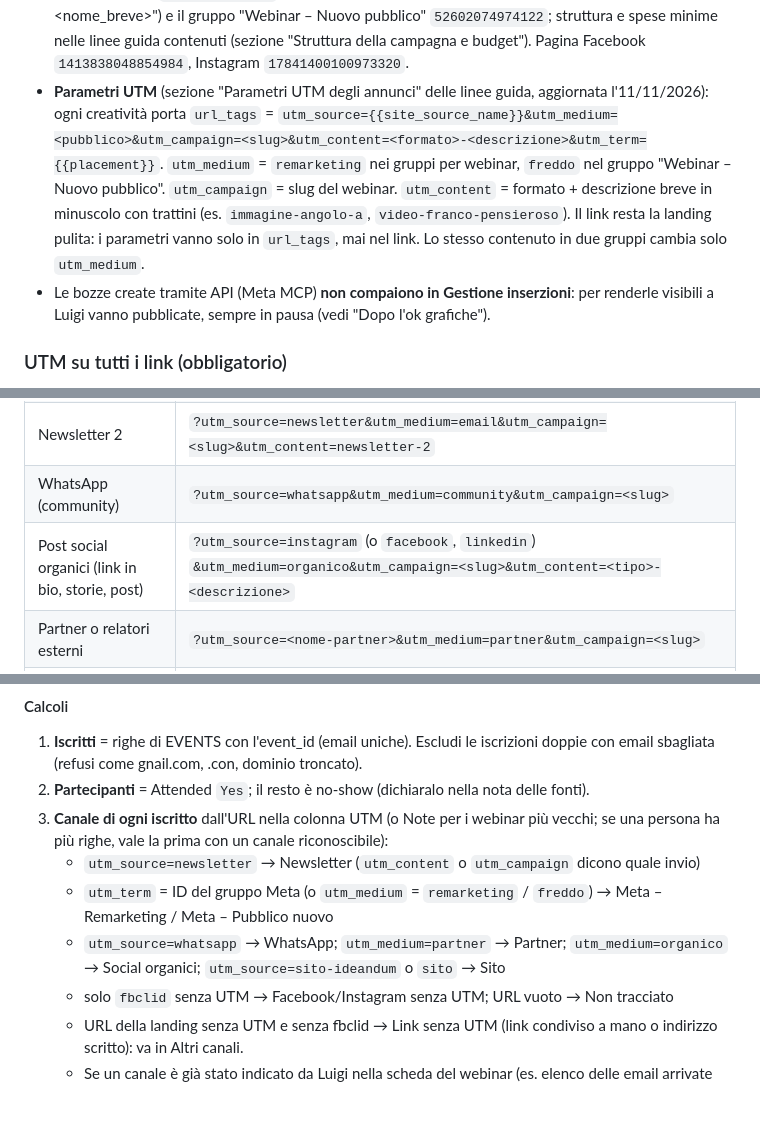
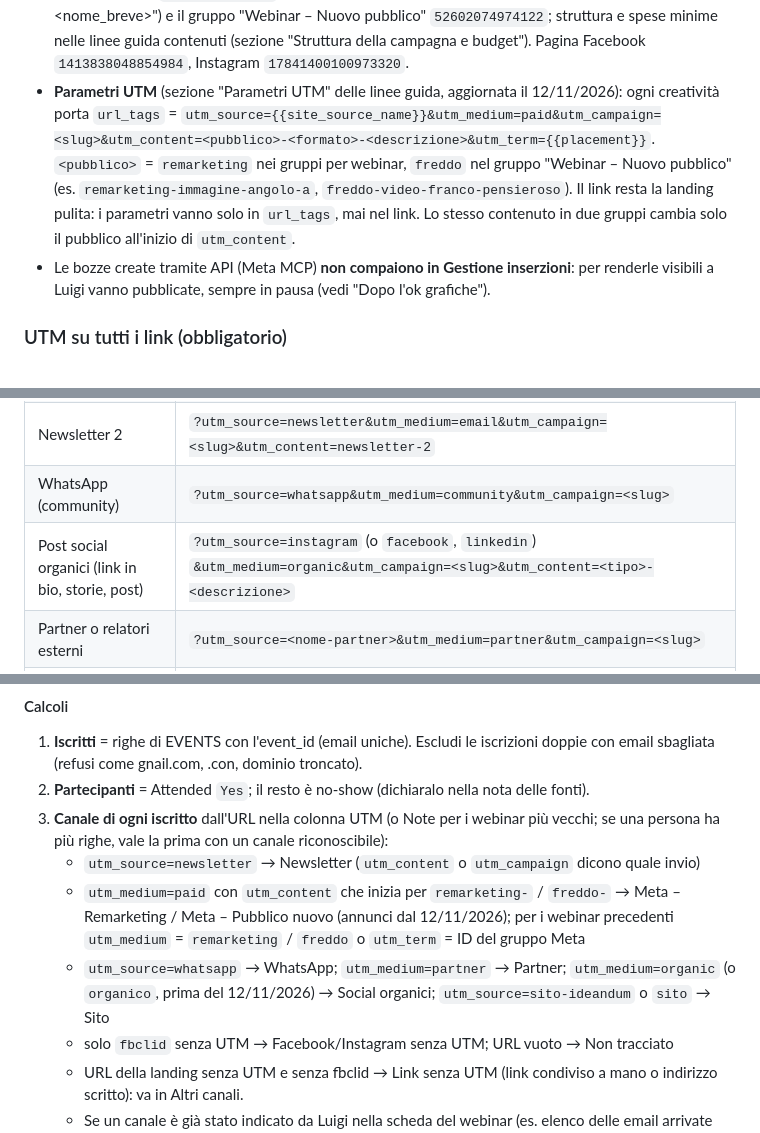
Before and after one commit to ideandum-admin/formazione.ideandum, a Markdown page: docs/procedura-webinar.md, 3 parts joined by grey strips. Rendered like a GitHub page; blank space fills up the shorter version.

```diff
--- a/docs/procedura-webinar.md
+++ b/docs/procedura-webinar.md
@@ -48,7 +48,7 @@ Pagina schede: https://claude.ai/artifact/Mw1vvQAiTEiKDPw2Ct3K5q — database, c
 - **Scaricare file nel workspace** (export Canva, immagini di siti esterni): il workspace non raggiunge export-download.canva.com né i siti esterni. Carica il file su Drive con Zapier (Google Drive "Upload File" da URL, account digital@ideandum.com), condividilo con il dominio ideandum.com ("Add File Sharing Preference", org_link_view) e scaricalo con il connettore Google Drive `download_file_content`; per file grandi il risultato viene salvato su disco come JSON con `content` in base64. Controlla l'md5 rispetto a quello restituito da Drive. Non ricopiare mai a mano il base64.
 - YouTube (via Zapier): connessione del canale **Ideandum** @ideandums.r.l.4863 `connection_id` 02871620-35d0-8d1d-8a33-6c0a3e319386 (predefinita); non usare la connessione "YouTube" del canale Digital Ideandum.
 - Meta Ads: account Ideandum Srl `113096912423590`, campagna CBO "Webinar - 2026 - Budget per webinar (CBO)" `52600961859122` con **un gruppo per ogni webinar** ("Webinar AAAA.MM.GG – <nome_breve>") e il gruppo "Webinar – Nuovo pubblico" `52602074974122`; struttura e spese minime nelle linee guida contenuti (sezione "Struttura della campagna e budget"). Pagina Facebook `1413838048854984`, Instagram `17841400100973320`.
-- **Parametri UTM** (sezione "Parametri UTM degli annunci" delle linee guida, aggiornata l'11/11/2026): ogni creatività porta `url_tags` = `utm_source={{site_source_name}}&utm_medium=<pubblico>&utm_campaign=<slug>&utm_content=<formato>-<descrizione>&utm_term={{placement}}`. `utm_medium` = `remarketing` nei gruppi per webinar, `freddo` nel gruppo "Webinar – Nuovo pubblico". `utm_campaign` = slug del webinar. `utm_content` = formato + descrizione breve in minuscolo con trattini (es. `immagine-angolo-a`, `video-franco-pensieroso`). Il link resta la landing pulita: i parametri vanno solo in `url_tags`, mai nel link. Lo stesso contenuto in due gruppi cambia solo `utm_medium`.
+- **Parametri UTM** (sezione "Parametri UTM" delle linee guida, aggiornata il 12/11/2026): ogni creatività porta `url_tags` = `utm_source={{site_source_name}}&utm_medium=paid&utm_campaign=<slug>&utm_content=<pubblico>-<formato>-<descrizione>&utm_term={{placement}}`. `<pubblico>` = `remarketing` nei gruppi per webinar, `freddo` nel gruppo "Webinar – Nuovo pubblico" (es. `remarketing-immagine-angolo-a`, `freddo-video-franco-pensieroso`). Il link resta la landing pulita: i parametri vanno solo in `url_tags`, mai nel link. Lo stesso contenuto in due gruppi cambia solo il pubblico all'inizio di `utm_content`.
 - Le bozze create tramite API (Meta MCP) **non compaiono in Gestione inserzioni**: per renderle visibili a Luigi vanno pubblicate, sempre in pausa (vedi "Dopo l'ok grafiche").
 
 ### UTM su tutti i link (obbligatorio)
@@ -61,7 +61,7 @@ Ogni link alla landing che esce da Ideandum porta i parametri UTM: senza UTM il
 | Newsletter 1 (entrambe le versioni A/B) | `?utm_source=newsletter&utm_medium=email&utm_campaign=<slug>&utm_content=newsletter-1` |
 | Newsletter 2 | `?utm_source=newsletter&utm_medium=email&utm_campaign=<slug>&utm_content=newsletter-2` |
 | WhatsApp (community) | `?utm_source=whatsapp&utm_medium=community&utm_campaign=<slug>` |
-| Post social organici (link in bio, storie, post) | `?utm_source=instagram` (o `facebook`, `linkedin`) `&utm_medium=organico&utm_campaign=<slug>&utm_content=<tipo>-<descrizione>` |
+| Post social organici (link in bio, storie, post) | `?utm_source=instagram` (o `facebook`, `linkedin`) `&utm_medium=organic&utm_campaign=<slug>&utm_content=<tipo>-<descrizione>` |
 | Partner o relatori esterni | `?utm_source=<nome-partner>&utm_medium=partner&utm_campaign=<slug>` |
 | Carosello eventi del sito | già aggiunti dallo script |
 
@@ -253,8 +253,8 @@ Obiettivo: capire quante persone si sono iscritte e hanno partecipato, da quale
 2. **Partecipanti** = Attended `Yes`; il resto è no-show (dichiaralo nella nota delle fonti).
 3. **Canale di ogni iscritto** dall'URL nella colonna UTM (o Note per i webinar più vecchi; se una persona ha più righe, vale la prima con un canale riconoscibile):
    - `utm_source=newsletter` → Newsletter (`utm_content` o `utm_campaign` dicono quale invio)
-   - `utm_term` = ID del gruppo Meta (o `utm_medium` = `remarketing` / `freddo`) → Meta – Remarketing / Meta – Pubblico nuovo
-   - `utm_source=whatsapp` → WhatsApp; `utm_medium=partner` → Partner; `utm_medium=organico` → Social organici; `utm_source=sito-ideandum` o `sito` → Sito
+   - `utm_medium=paid` con `utm_content` che inizia per `remarketing-` / `freddo-` → Meta – Remarketing / Meta – Pubblico nuovo (annunci dal 12/11/2026); per i webinar precedenti `utm_medium` = `remarketing` / `freddo` o `utm_term` = ID del gruppo Meta
+   - `utm_source=whatsapp` → WhatsApp; `utm_medium=partner` → Partner; `utm_medium=organic` (o `organico`, prima del 12/11/2026) → Social organici; `utm_source=sito-ideandum` o `sito` → Sito
    - solo `fbclid` senza UTM → Facebook/Instagram senza UTM; URL vuoto → Non tracciato
    - URL della landing senza UTM e senza fbclid → Link senza UTM (link condiviso a mano o indirizzo scritto): va in Altri canali.
    - Se un canale è già stato indicato da Luigi nella scheda del webinar (es. elenco delle email arrivate dalla newsletter), usa quello per le iscrizioni senza URL.
```
Also changed, not shown: other parts of docs/procedura-webinar.md (+1 -1 lines), docs/linee-guida-contenuti.md (+12 -10 lines).
